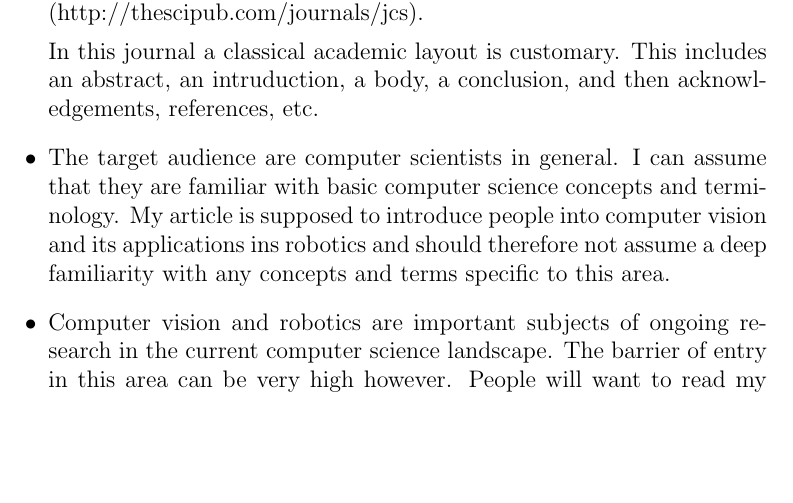
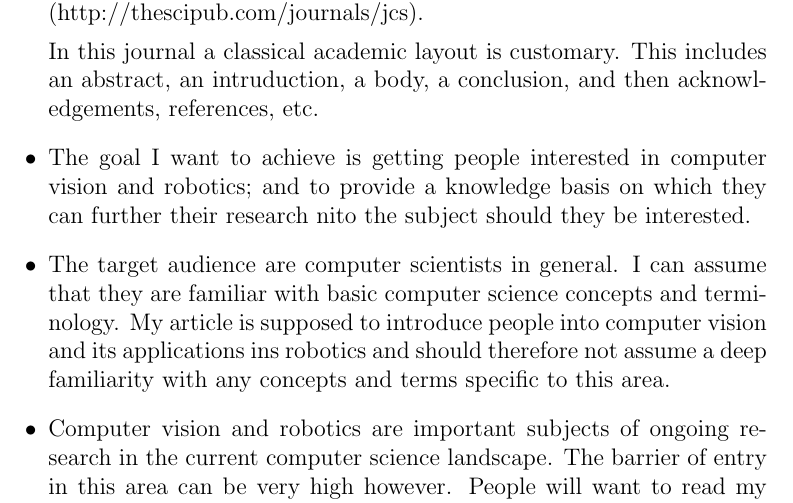
Before and after one commit to AcademischSchrijven/assignment6, a LaTeX problem sheet (assignment6_s4549775.tex): part of the page, cut so that both start at the same text, the shorter picture padded with empty space. Compiled offline with pdfLaTeX.

Commit message:
State the goal of the article.

```diff
--- a/assignment6_s4549775.tex
+++ b/assignment6_s4549775.tex
@@ -14,6 +14,7 @@
 	\item I want to publish my article in the "Journal of Computer Science" (http://thescipub.com/journals/jcs).
 
 	In this journal a classical academic layout is customary. This includes an abstract, an intruduction, a body, a conclusion, and then acknowledgements, references, etc.
+	\item The goal I want to achieve is getting people interested in computer vision and robotics; and to provide a knowledge basis on which they can further their research nito the subject should they be interested.
 	\item The target audience are computer scientists in general. I can assume that they are familiar with basic computer science concepts and terminology. My article is supposed to introduce people into computer vision and its applications ins robotics and should therefore not assume a deep familiarity with any concepts and terms specific to this area.
 	\item Computer vision and robotics are important subjects of ongoing research in the current computer science landscape. The barrier of entry in this area can be very high however. People will want to read my article, because it serves as an easy to understand introduction into the subject that will provide a basis for further development.
 \end{itemize}
```
